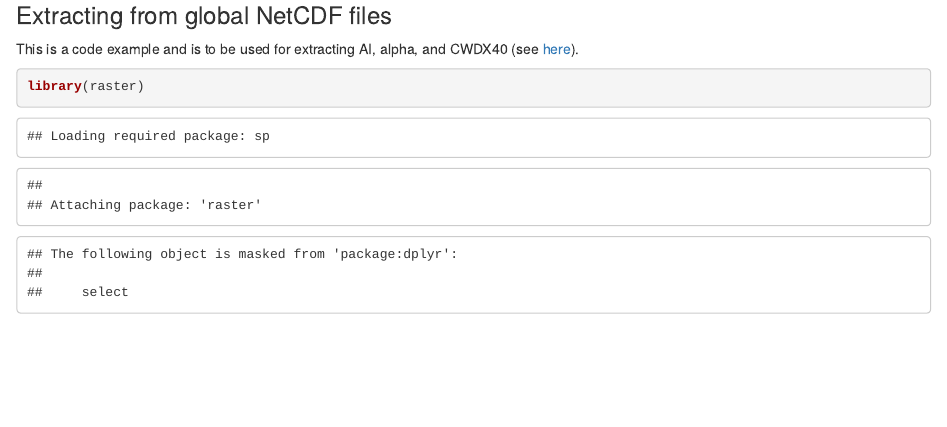
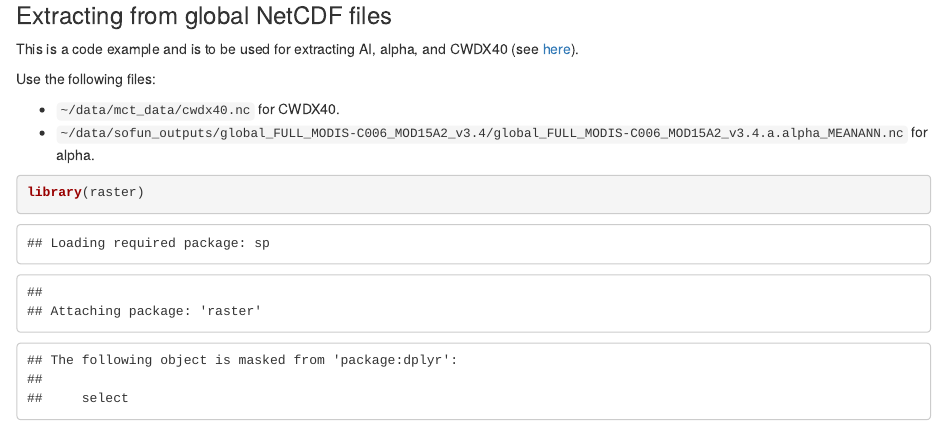
Before and after one commit to geco-bern/leafnp, an R Markdown document (leafnp.Rmd): the page in a window 1100 px wide, from 8400 px down. Rendered offline with R 4.5, knitr and Pandoc, with nearby package versions; some code elsewhere in the file could not run offline.

Commit message:
added pathds for alpha, CWDX

````diff
--- a/leafnp.Rmd
+++ b/leafnp.Rmd
@@ -403,6 +403,11 @@ df <- df %>%
 
 This is a code example and is to be used for extracting AI, alpha, and CWDX40 (see [here](<https://www.notion.so/computationales/4e2e0ca6b5d3497894c64bed71a4937d?v=0ee5d81cd0fe42ac8ac1ed0a938b3380>)).
 
+Use the following files:
+
+- `~/data/mct_data/cwdx40.nc` for CWDX40.
+- `~/data/sofun_outputs/global_FULL_MODIS-C006_MOD15A2_v3.4/global_FULL_MODIS-C006_MOD15A2_v3.4.a.alpha_MEANANN.nc` for alpha.
+
 ```{r}
 library(raster)
 
````
